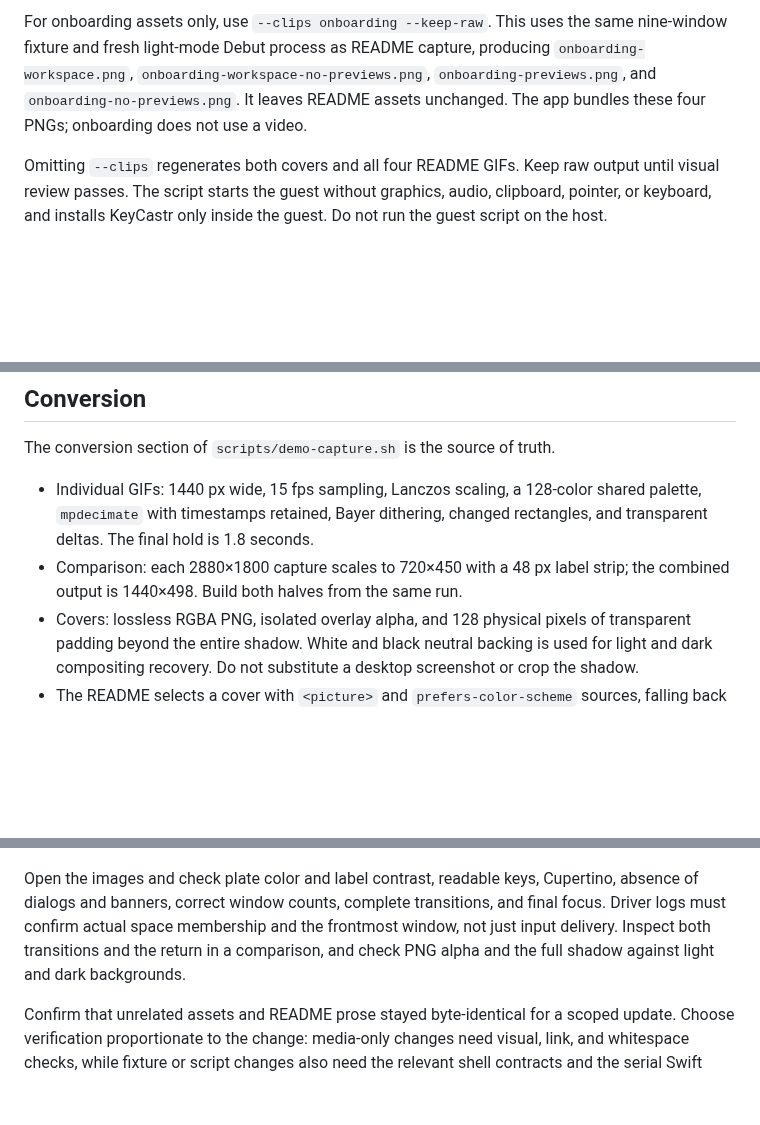
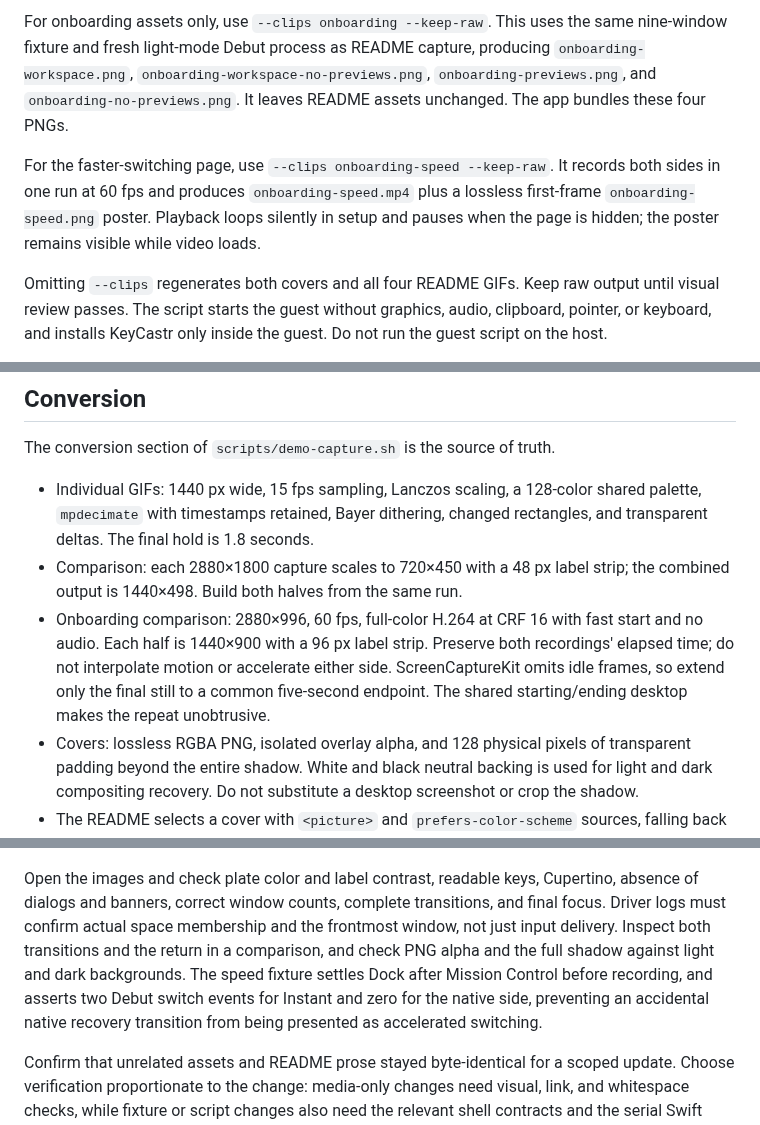
Before and after one commit to thomplth/debut, a Markdown page: docs/readme-capture.md, 3 parts joined by grey strips. Rendered like a GitHub page; blank space fills up the shorter version.

Commit message:
KHA-724: Add a looping speed comparison and onboarding slider

```diff
--- a/docs/readme-capture.md
+++ b/docs/readme-capture.md
@@ -77,7 +78,12 @@ For onboarding assets only, use `--clips onboarding --keep-raw`. This uses the s
 nine-window fixture and fresh light-mode Debut process as README capture, producing
 `onboarding-workspace.png`, `onboarding-workspace-no-previews.png`,
 `onboarding-previews.png`, and `onboarding-no-previews.png`. It leaves README assets
-unchanged. The app bundles these four PNGs; onboarding does not use a video.
+unchanged. The app bundles these four PNGs.
+
+For the faster-switching page, use `--clips onboarding-speed --keep-raw`. It records
+both sides in one run at 60 fps and produces `onboarding-speed.mp4` plus a lossless
+first-frame `onboarding-speed.png` poster. Playback loops silently in setup and
+pauses when the page is hidden; the poster remains visible while video loads.
 
 Omitting `--clips` regenerates both covers and all four README GIFs. Keep raw output
 until visual review passes. The script starts the guest without graphics, audio,
@@ -114,6 +120,12 @@ The conversion section of `scripts/demo-capture.sh` is the source of truth.
   and transparent deltas. The final hold is 1.8 seconds.
 - Comparison: each 2880×1800 capture scales to 720×450 with a 48 px label strip;
   the combined output is 1440×498. Build both halves from the same run.
+- Onboarding comparison: 2880×996, 60 fps, full-color H.264 at CRF 16 with fast
+  start and no audio. Each half is 1440×900 with a 96 px label strip. Preserve
+  both recordings' elapsed time; do not interpolate motion or accelerate either
+  side. ScreenCaptureKit omits idle frames, so extend only the final still to a
+  common five-second endpoint. The shared starting/ending desktop makes the repeat
+  unobtrusive.
 - Covers: lossless RGBA PNG, isolated overlay alpha, and 128 physical pixels of
   transparent padding beyond the entire shadow. White and black neutral backing is
   used for light and dark compositing recovery. Do not substitute a desktop
@@ -143,7 +155,10 @@ Open the images and check plate color and label contrast, readable keys, Cuperti
 absence of dialogs and banners, correct window counts, complete transitions, and final
 focus. Driver logs must confirm actual space membership and the frontmost window, not
 just input delivery. Inspect both transitions and the return in a comparison, and
-check PNG alpha and the full shadow against light and dark backgrounds.
+check PNG alpha and the full shadow against light and dark backgrounds. The speed
+fixture settles Dock after Mission Control before recording, and asserts two Debut
+switch events for Instant and zero for the native side, preventing an accidental
+native recovery transition from being presented as accelerated switching.
 
 Confirm that unrelated assets and README prose stayed byte-identical for a scoped
 update. Choose verification proportionate to the change: media-only changes need
```
Also changed, not shown: other parts of docs/readme-capture.md (+1 -0 lines), spec/settings.md (+5 -3 lines), docs/media/onboarding-speed.png (added), 12 other files.
